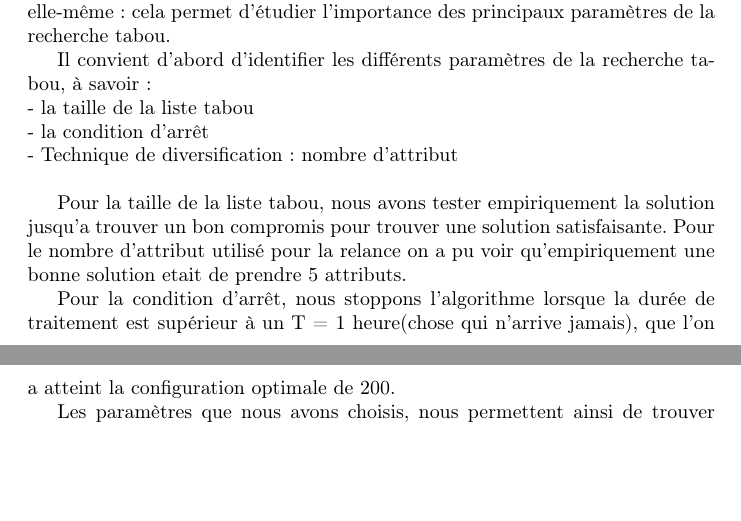
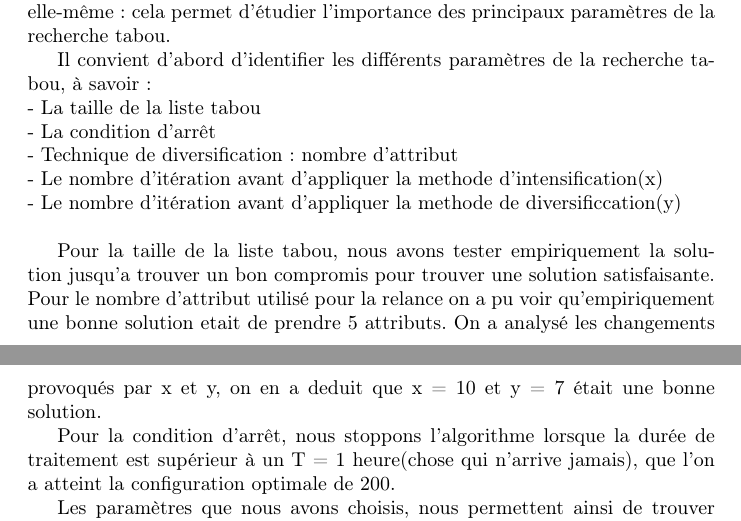
Before and after one commit to reidakdumont/RecuitSimule, a LaTeX document (Rapport/overview.tex): two parts of pages 13 and 14 of 15, joined at a grey line, cut so that both start at the same text, the shorter picture padded with empty space. Compiled offline with pdfLaTeX.

Commit message:
Update overview.tex

```diff
--- a/Rapport/overview.tex
+++ b/Rapport/overview.tex
@@ -344,12 +344,15 @@ Les résultats obtenus sont satisfaisants. L'algorithme trouve dans la plupart d
 La résolution d'un tel problème de référence dont on connaît à l'avance la solution, nous permet de mettre au point et de régler la méthode d'optimisation elle-même : cela permet d'étudier l'importance des principaux paramètres de la recherche tabou.
 
 Il convient d'abord d'identifier les différents paramètres de la recherche tabou, à savoir :\\
-- la taille de la liste tabou\\
-- la condition d'arrêt\\
+- La taille de la liste tabou\\
+- La condition d'arrêt\\
 - Technique de diversification : nombre d'attribut\\
+- Le nombre d'itération avant d'appliquer la methode d'intensification(x)\\
+- Le nombre d'itération avant d'appliquer la methode de diversificcation(y)\\
 
 Pour la taille de la liste tabou, nous avons tester empiriquement la solution jusqu'a trouver un bon compromis pour trouver une solution satisfaisante.
 Pour le nombre d'attribut utilisé pour la relance on a pu voir qu'empiriquement une bonne solution etait de prendre 5 attributs.
+On a analysé les changements provoqués par x et y, on en a deduit que x = 10 et y = 7 était une bonne solution.
 
 Pour la condition d'arrêt, nous stoppons l'algorithme lorsque la durée de traitement est supérieur à un T = 1 heure(chose qui n'arrive jamais), que l'on a atteint la configuration optimale de 200.
 
```
